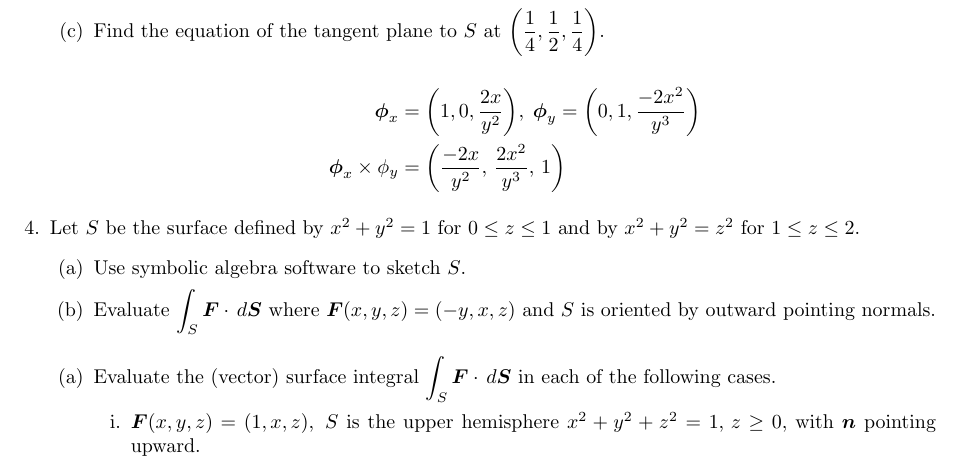
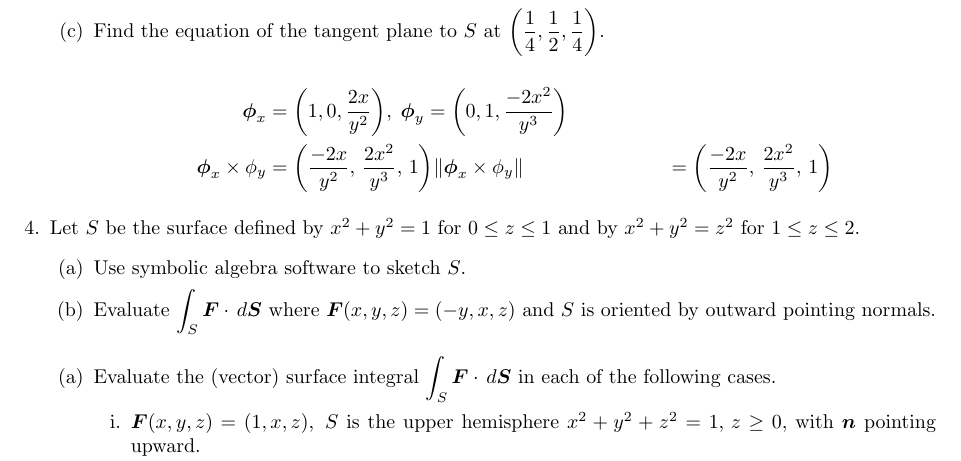
Before and after one commit to poonkeegan/school, a LaTeX document (matb42/a8.tex): part of page 3 of 3, cut so that both start at the same text. Compiled offline with pdfLaTeX.

Commit message:
Sun Mar 18 15:08:15 EDT 2018

```diff
--- a/matb42/a8.tex
+++ b/matb42/a8.tex
@@ -83,6 +83,7 @@ Mar 20th 2018}
             \begin{align*}
                 \boldsymbol \phi_x &= \bigg(1, 0, \frac{2x}{y^2}\bigg), \; \boldsymbol \phi_y = \bigg(0, 1, \frac{-2x^2}{y^3}\bigg) \\
                 \boldsymbol \phi_x \times \phi_y &= \bigg(\frac{-2x}{y^2},\, \frac{2x^2}{y^3},\, 1\bigg)
+                \norm{\boldsymbol \phi_x \times \phi_y } &= \bigg(\frac{-2x}{y^2},\, \frac{2x^2}{y^3},\, 1\bigg)
             \end{align*}
         \end{enumerate}
     \item Let $S$ be the surface defined by $x^2 + y^2 = 1$ for $0 \leq z \leq 1$ and by $x^2 + y^2 = z^2$ for $1 \leq z \leq 2$.
```
Also changed, not shown: matb42/a8.pdf.
